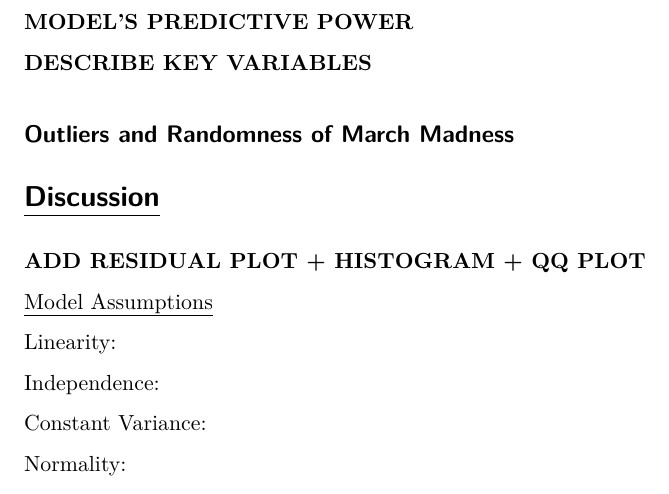
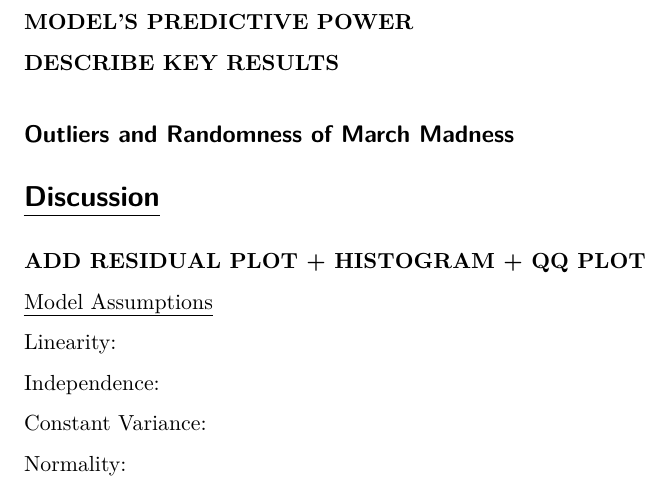
Before and after one commit to sta210-sp23/final-project, a Quarto document (project.qmd): part of page 10 of 10, cut so that both start at the same text. Rendered offline with R 4.5, knitr and Pandoc in place of Quarto, then LaTeX, with nearby package versions; some code elsewhere in the file could not run offline.

Commit message:
resulsts

```diff
--- a/project.qmd
+++ b/project.qmd
@@ -317,7 +317,7 @@ The slope coefficient for average points per game for the ordinal regression mod
 
 **MODEL'S PREDICTIVE POWER**
 
-**DESCRIBE KEY VARIABLES**
+**DESCRIBE KEY RESULTS**
 
 ## Outliers and Randomness of March Madness
 
```
